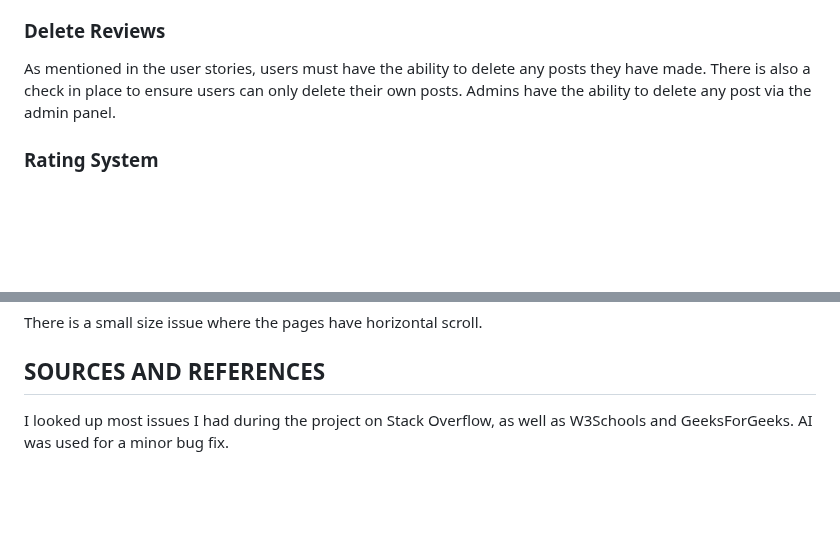
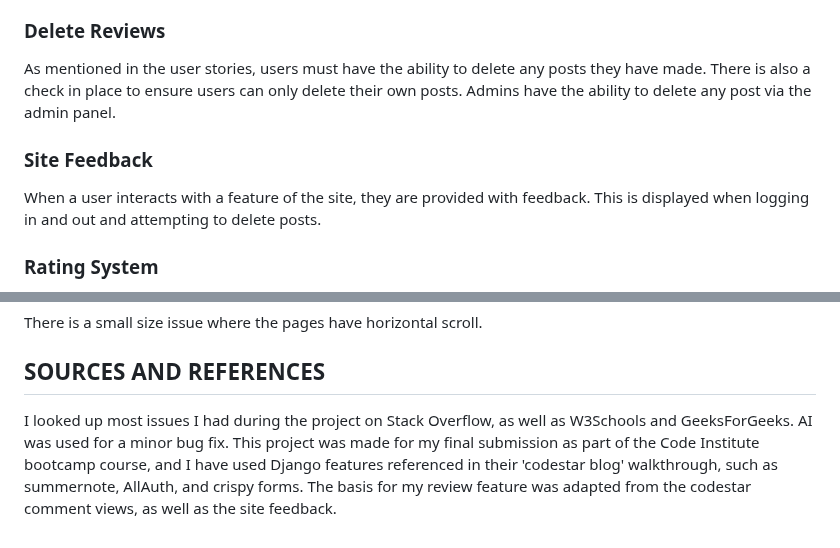
Before and after one commit to AbraWalker/capstone-project, a Markdown page: README.md, 2 parts joined by grey strips. Rendered like a GitHub page; blank space fills up the shorter version.

Commit message:
final readme update

```diff
--- a/README.md
+++ b/README.md
@@ -83,6 +83,8 @@ Using a form, all users can upload a review of a game of their choice with the f
 - Difficulty Rating out of 1-5 stars.
 ### Delete Reviews
 As mentioned in the user stories, users must have the ability to delete any posts they have made. There is also a check in place to ensure users can only delete their own posts. Admins have the ability to delete any post via the admin panel.
+### Site Feedback
+When a user interacts with a feature of the site, they are provided with feedback. This is displayed when logging in and out and attempting to delete posts.
 ### Rating System
 As a way to quantify reviews, I have added three rating systems to each review. These ratings could be used to order the review display. As a future feature, I want to add a vote system similar to Reddit's upvoting or Stack Overflow's forum votes, so users can see which users provide consistently well-received reviews, or which reviews they can trust.
 
@@ -110,4 +112,5 @@ Other features I would like to add in the future include:
 There is a small size issue where the pages have horizontal scroll.
 
 ## SOURCES AND REFERENCES
-I looked up most issues I had during the project on Stack Overflow, as well as W3Schools and GeeksForGeeks. AI was used for a minor bug fix.
+I looked up most issues I had during the project on Stack Overflow, as well as W3Schools and GeeksForGeeks. AI was used for a minor bug fix.</br>
+This project was made for my final submission as part of the Code Institute bootcamp course, and I have used Django features referenced in their 'codestar blog' walkthrough, such as summernote, AllAuth, and crispy forms. The basis for my review feature was adapted from the codestar comment views, as well as the site feedback.
```
Also changed, not shown: other parts of README.md (+1 -1 lines).
